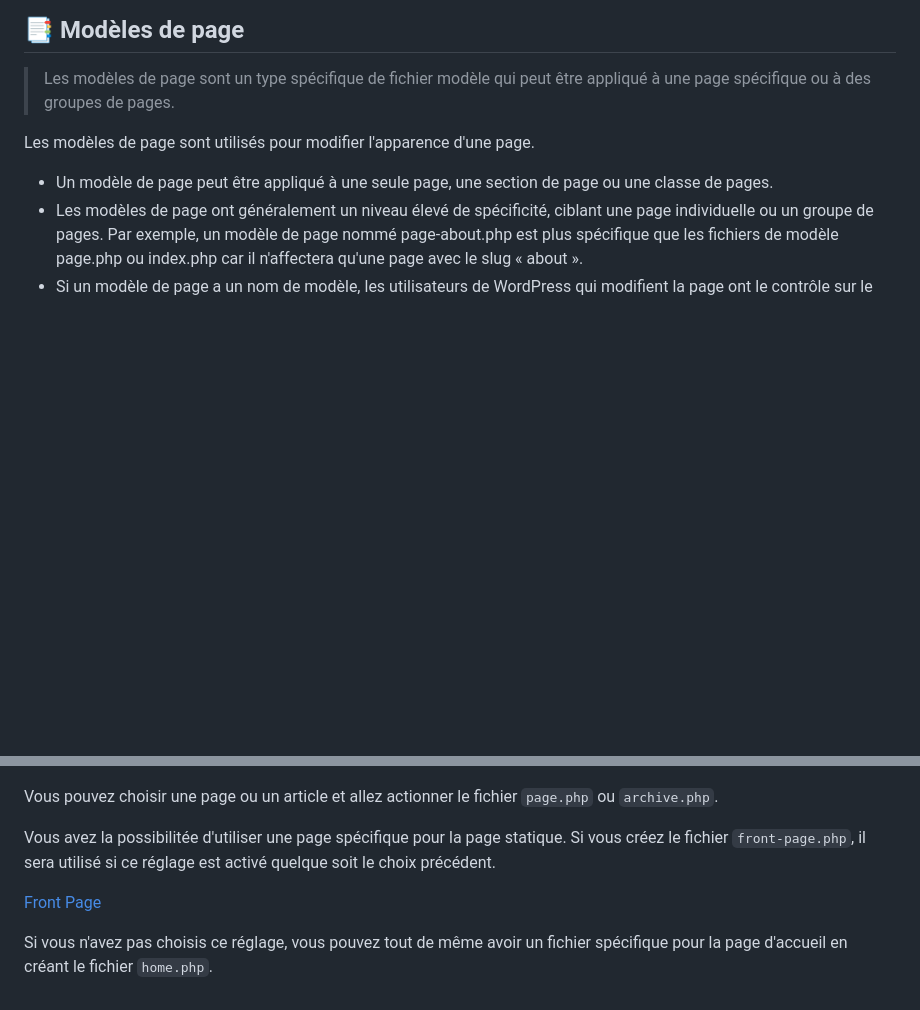
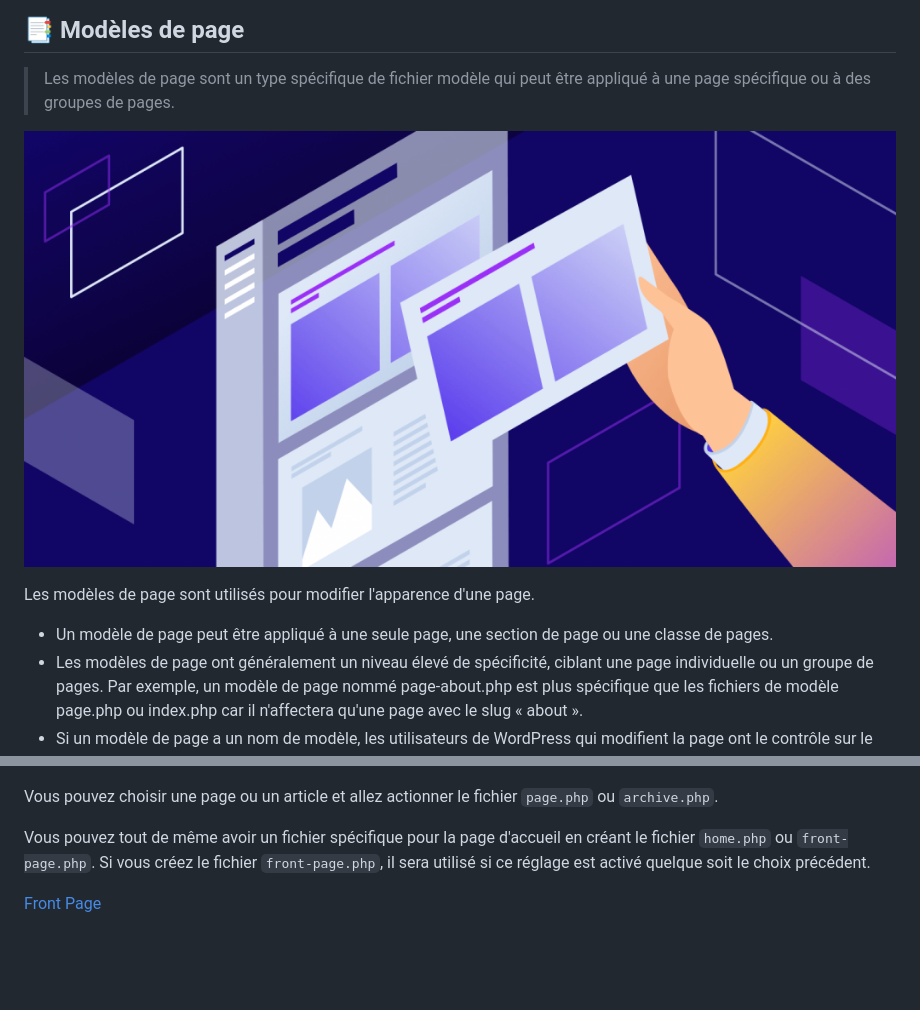
Before and after one commit to seeren-training/Wordpress-Perfectionnement, a Markdown page: wiki/03-Page et articles.md, 2 parts joined by grey strips. Rendered like a GitHub page; pictures changed too: wiki/resources/page-article.png (added); blank space fills up the shorter version.

```diff
--- a/wiki/03-Page et articles.md
+++ b/wiki/03-Page et articles.md
@@ -9,6 +9,8 @@ ___
 ## 📑 Modèles de page
 
 > Les modèles de page sont un type spécifique de fichier modèle qui peut être appliqué à une page spécifique ou à des groupes de pages.
+
+![image](./resources/page-article.png)
 
 Les modèles de page sont utilisés pour modifier l'apparence d'une page.
 
@@ -88,8 +90,6 @@ Par défaut, WordPress affiche une liste de publications sur la page d'accueil d
 
 Vous pouvez choisir une page ou un article et allez actionner le fichier `page.php` ou `archive.php`.
 
-Vous avez la possibilitée d'utiliser une page spécifique pour la page statique. Si vous créez le fichier `front-page.php`, il sera utilisé si ce réglage est activé quelque soit le choix précédent.
+Vous pouvez tout de même avoir un fichier spécifique pour la page d'accueil en créant le fichier `home.php` ou `front-page.php`. Si vous créez le fichier `front-page.php`, il sera utilisé si ce réglage est activé quelque soit le choix précédent.
 
 [Front Page](https://bom.ciens.ucv.ve/dataset/data/20140924151121/#Creating_a_Static_Front_Page)
-
-Si vous n'avez pas choisis ce réglage, vous pouvez tout de même avoir un fichier spécifique pour la page d'accueil en créant le fichier `home.php`.
```
Also changed, not shown: wiki/04-Theme enfant.md (added, +94 -0 lines), wiki/resources/child-theme.jpg (added), wiki/resources/model.png (added), wiki/resources/static.png (added).
